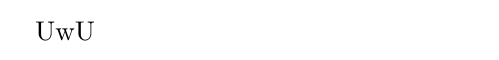
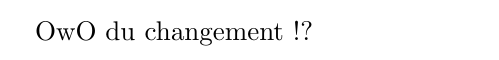
Before and after one commit to Matthew-Dreemurr/cursus, a LaTeX document (tex/test.tex): part of the page, cut at the place of the change. Compiled offline with pdfLaTeX.

Commit message:
Update test.tex

```diff
--- a/tex/test.tex
+++ b/tex/test.tex
@@ -3,6 +3,6 @@
 
 \begin{document}
 
-UwU
+OwO du changement !?
 
 \end{document}
```
